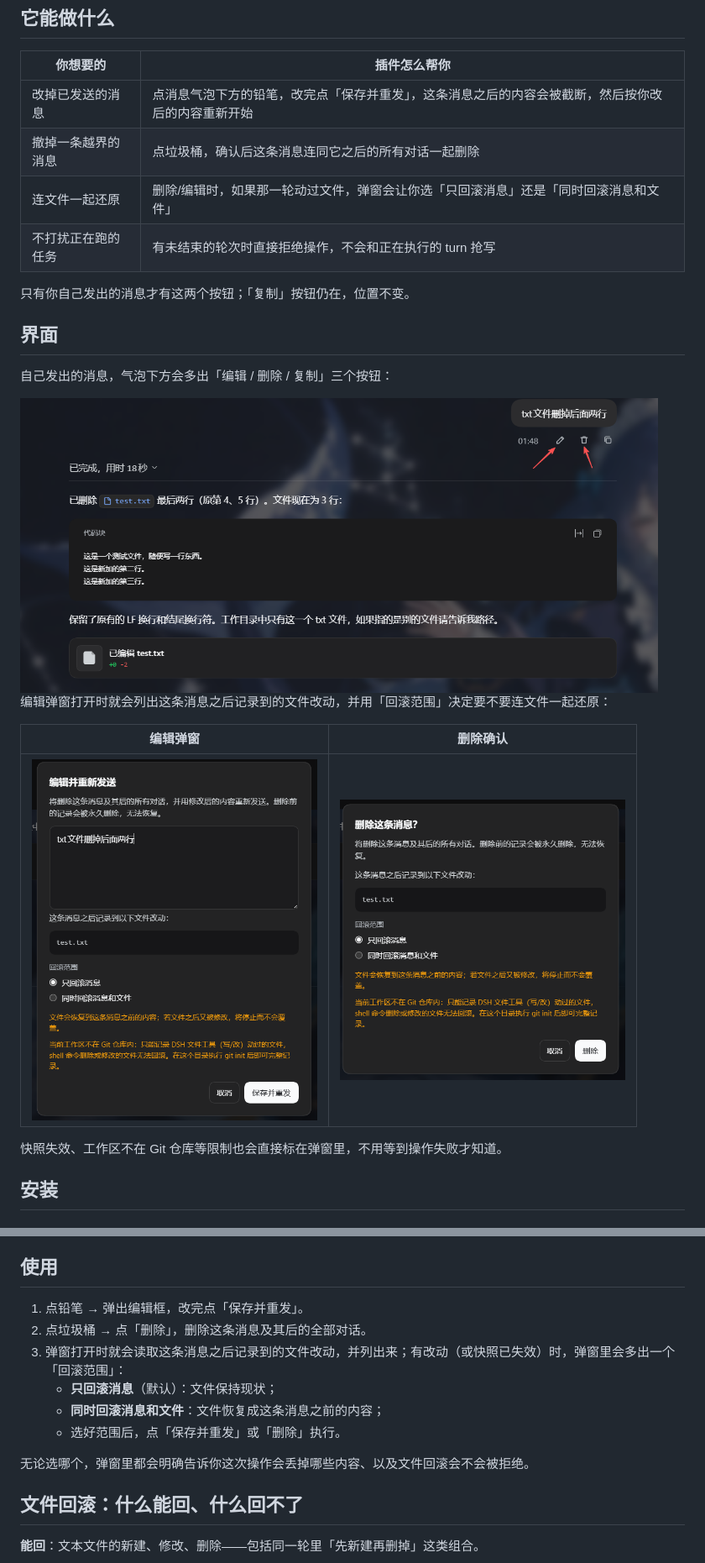
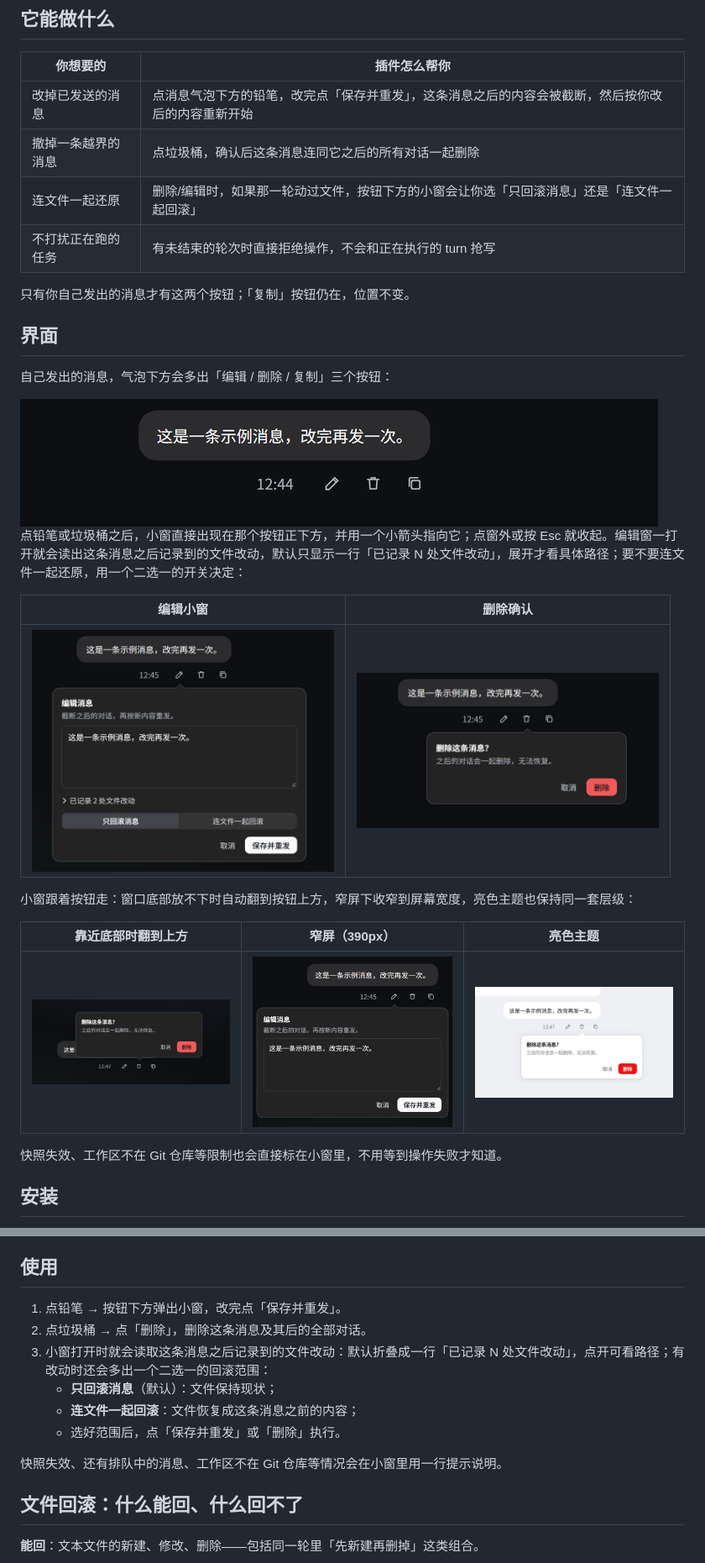
Before and after one commit to xCube007/dsh-message-rewind, a Markdown page: README.md, 2 parts joined by grey strips. Shown at 84% size. GitHub-like rendering; pictures changed too: img/delete-dialog.png, img/edit-dialog.png, img/message-actions.png.

```diff
--- a/README.md
+++ b/README.md
@@ -18,7 +18,7 @@
 | --- | --- |
 | 改掉已发送的消息 | 点消息气泡下方的铅笔，改完点「保存并重发」，这条消息之后的内容会被截断，然后按你改后的内容重新开始 |
 | 撤掉一条越界的消息 | 点垃圾桶，确认后这条消息连同它之后的所有对话一起删除 |
-| 连文件一起还原 | 删除/编辑时，如果那一轮动过文件，弹窗会让你选「只回滚消息」还是「同时回滚消息和文件」 |
+| 连文件一起还原 | 删除/编辑时，如果那一轮动过文件，按钮下方的小窗会让你选「只回滚消息」还是「连文件一起回滚」 |
 | 不打扰正在跑的任务 | 有未结束的轮次时直接拒绝操作，不会和正在执行的 turn 抢写 |
 
 只有你自己发出的消息才有这两个按钮；「复制」按钮仍在，位置不变。
@@ -29,13 +29,19 @@
 
 <img src="https://raw.githubusercontent.com/xCube007/dsh-message-rewind/main/img/message-actions.png" alt="消息气泡下方的编辑、删除、复制按钮" width="760">
 
-编辑弹窗打开时就会列出这条消息之后记录到的文件改动，并用「回滚范围」决定要不要连文件一起还原：
+点铅笔或垃圾桶之后，小窗直接出现在那个按钮正下方，并用一个小箭头指向它；点窗外或按 Esc 就收起。编辑窗一打开就会读出这条消息之后记录到的文件改动，默认只显示一行「已记录 N 处文件改动」，展开才看具体路径；要不要连文件一起还原，用一个二选一的开关决定：
 
-| 编辑弹窗 | 删除确认 |
+| 编辑小窗 | 删除确认 |
 | :---: | :---: |
-| <img src="https://raw.githubusercontent.com/xCube007/dsh-message-rewind/main/img/edit-dialog.png" alt="编辑弹窗：文件改动列表和回滚范围" width="340"> | <img src="https://raw.githubusercontent.com/xCube007/dsh-message-rewind/main/img/delete-dialog.png" alt="删除确认框：与编辑共用同一个回滚范围" width="340"> |
+| <img src="https://raw.githubusercontent.com/xCube007/dsh-message-rewind/main/img/edit-dialog.png" alt="编辑小窗：文件改动收起成一行，回滚范围二选一" width="360"> | <img src="https://raw.githubusercontent.com/xCube007/dsh-message-rewind/main/img/delete-dialog.png" alt="删除确认：没有文件改动时只剩一行确认" width="360"> |
 
-快照失效、工作区不在 Git 仓库等限制也会直接标在弹窗里，不用等到操作失败才知道。
+小窗跟着按钮走：窗口底部放不下时自动翻到按钮上方，窄屏下收窄到屏幕宽度，亮色主题也保持同一套层级：
+
+| 靠近底部时翻到上方 | 窄屏（390px） | 亮色主题 |
+| :---: | :---: | :---: |
+| <img src="https://raw.githubusercontent.com/xCube007/dsh-message-rewind/main/img/popover-flip.png" alt="小窗翻到按钮上方，箭头朝下指向按钮" width="240"> | <img src="https://raw.githubusercontent.com/xCube007/dsh-message-rewind/main/img/popover-narrow.png" alt="窄屏下小窗收窄到屏幕宽度" width="240"> | <img src="https://raw.githubusercontent.com/xCube007/dsh-message-rewind/main/img/popover-light.png" alt="亮色主题下的删除小窗" width="240"> |
+
+快照失效、工作区不在 Git 仓库等限制也会直接标在小窗里，不用等到操作失败才知道。
 
 ## 安装
 
@@ -93,14 +99,14 @@ DSH 启动日志里会出现 `message-rewind` 且状态为 active；刷新页面
 
 ## 使用
 
-1. 点铅笔 → 弹出编辑框，改完点「保存并重发」。
+1. 点铅笔 → 按钮下方弹出小窗，改完点「保存并重发」。
 2. 点垃圾桶 → 点「删除」，删除这条消息及其后的全部对话。
-3. 弹窗打开时就会读取这条消息之后记录到的文件改动，并列出来；有改动（或快照已失效）时，弹窗里会多出一个「回滚范围」：
+3. 小窗打开时就会读取这条消息之后记录到的文件改动：默认折叠成一行「已记录 N 处文件改动」，点开可看路径；有改动时还会多出一个二选一的回滚范围：
    - **只回滚消息**（默认）：文件保持现状；
-   - **同时回滚消息和文件**：文件恢复成这条消息之前的内容；
+   - **连文件一起回滚**：文件恢复成这条消息之前的内容；
    - 选好范围后，点「保存并重发」或「删除」执行。
 
-无论选哪个，弹窗里都会明确告诉你这次操作会丢掉哪些内容、以及文件回滚会不会被拒绝。
+快照失效、还有排队中的消息、工作区不在 Git 仓库等情况会在小窗里用一行提示说明。
 
 ## 文件回滚：什么能回、什么回不了
 
```
Also changed, not shown: other parts of README.md (+1 -1 lines), CONTRIBUTING.md (+4 -3 lines), README.en.md (+17 -11 lines), 2 other files.
